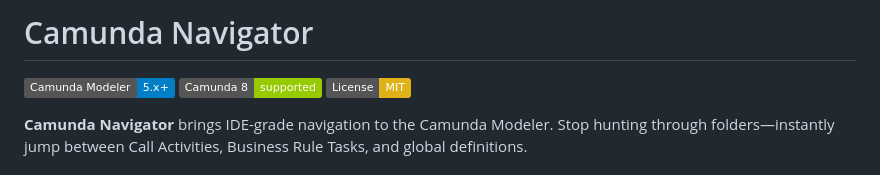
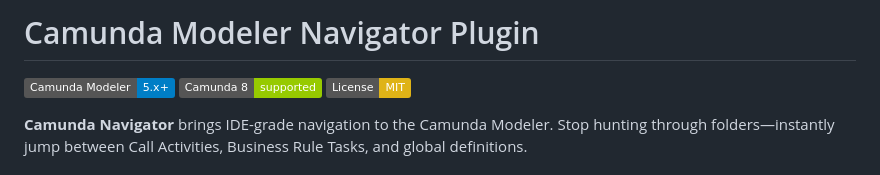
Before and after one commit to momennemrat/camunda-navigator, a Markdown page: README.md, the part around the change. Rendered like a GitHub page; badges without logos.

Commit message:
Enhance README title

```diff
--- a/README.md
+++ b/README.md
@@ -1,4 +1,4 @@
-# Camunda Navigator
+# Camunda Modeler Navigator Plugin
 
 [![Camunda Modeler 5.x+](https://img.shields.io/badge/Camunda%20Modeler-5.x+-blue)](https://camunda.com/download/modeler/)
 [![Camunda 8](https://img.shields.io/badge/Camunda%208-supported-green)](https://docs.camunda.io/)
```
